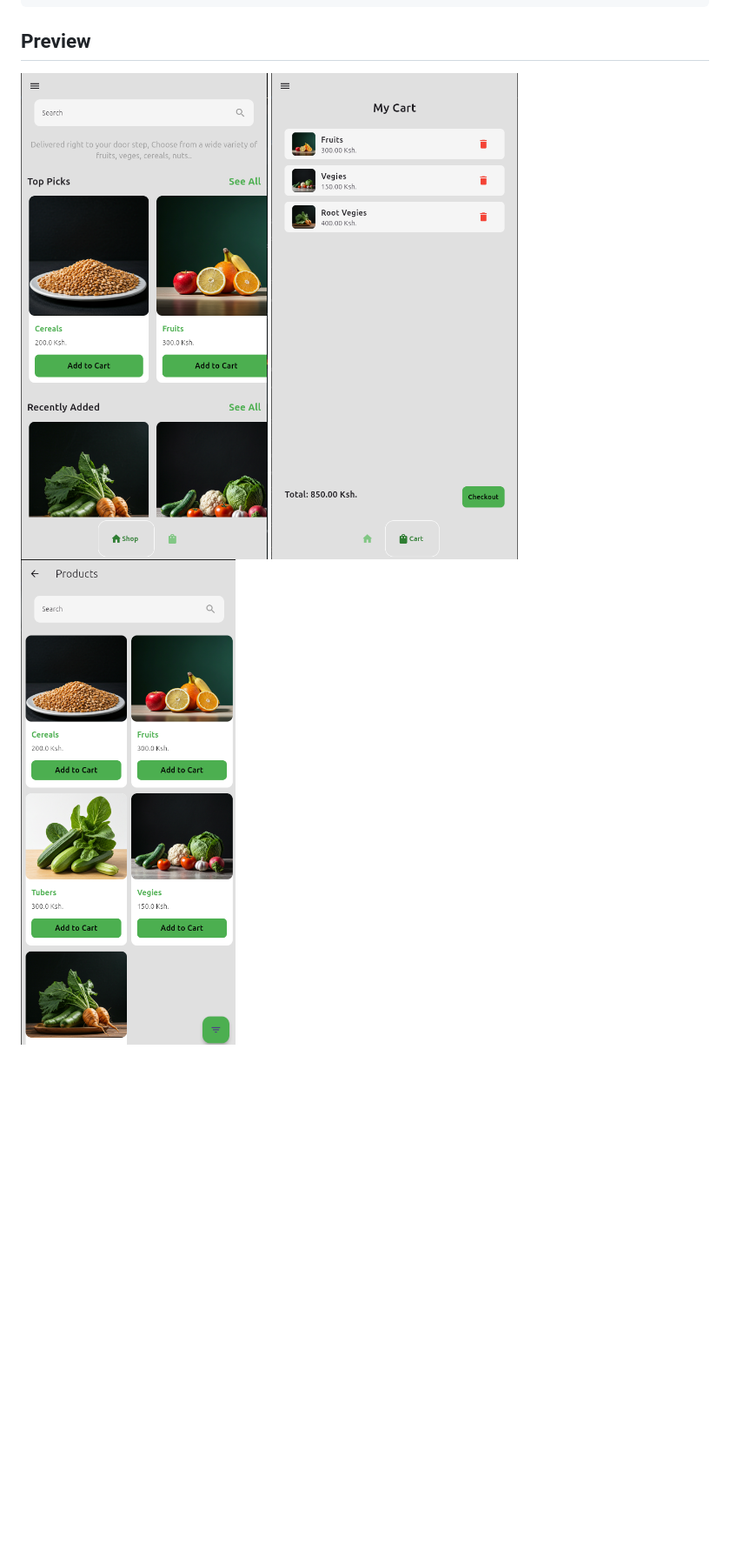
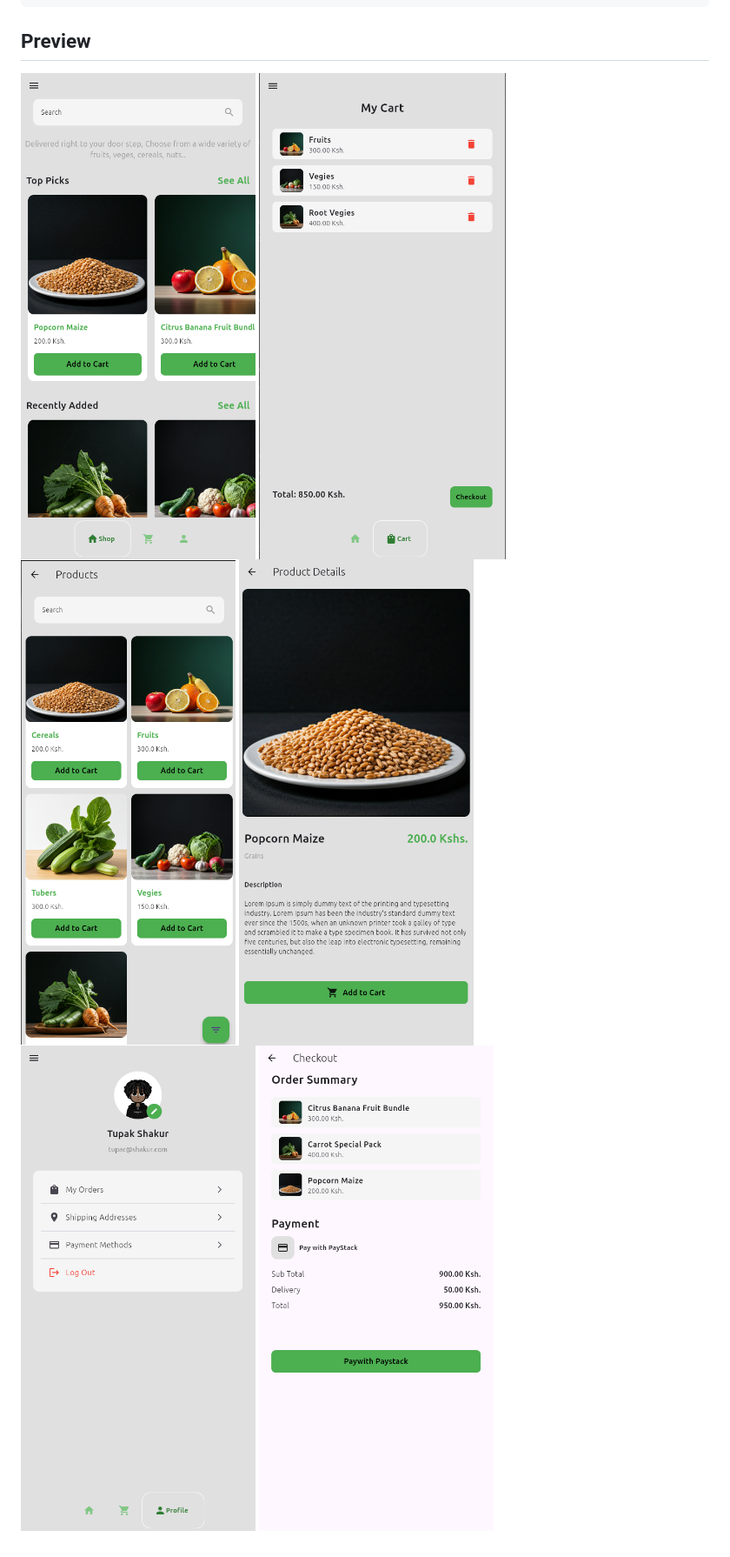
Before and after one commit to gflexx/minimal_ecommerce_app, a Markdown page: README.md, the part around the change. Shown: that part at 87% size. Drawn GitHub-style; pictures changed too: scrn_shots/checkout_page.png (added), scrn_shots/home_page_ui.png, scrn_shots/product_view_page.png (added); blank space fills up the shorter version.

Commit message:
Updated checkout page and read me

```diff
--- a/README.md
+++ b/README.md
@@ -14,3 +14,6 @@ flutter pub get
 ![Description](scrn_shots/home_page_ui.png)
 ![Description](scrn_shots/cart_page_ui.png)
 ![Description](scrn_shots/product_list_page_ui.png)
+![Description](scrn_shots/product_view_page.png)
+![Description](scrn_shots/profile_page.png)
+![Description](scrn_shots/checkout_page.png)
```
Also changed, not shown: 2 other files.
